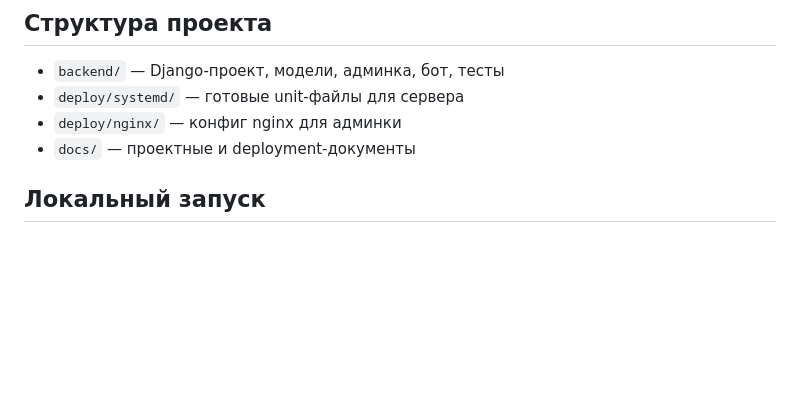
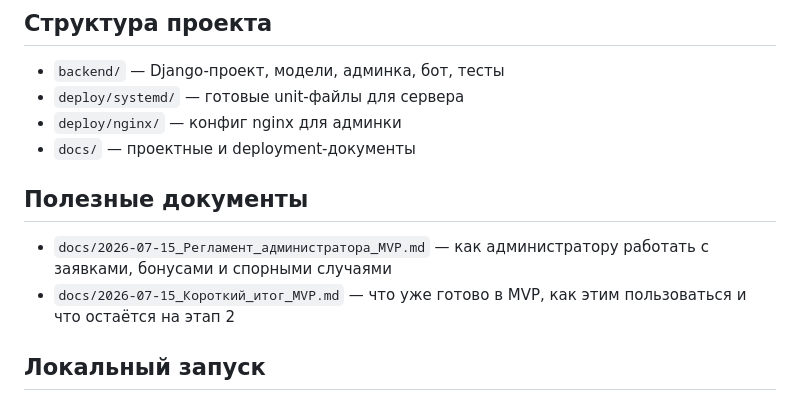
Before and after one commit to slogotipomby1-del/sistema_loialnosti, a Markdown page: README.md, the part around the change. Drawn GitHub-style; blank space fills up the shorter version.

Commit message:
Добавить регламент администратора и итог по MVP

```diff
--- a/README.md
+++ b/README.md
@@ -38,6 +38,11 @@
 - `deploy/systemd/` — готовые unit-файлы для сервера
 - `deploy/nginx/` — конфиг nginx для админки
 - `docs/` — проектные и deployment-документы
+
+## Полезные документы
+
+- `docs/2026-07-15_Регламент_администратора_MVP.md` — как администратору работать с заявками, бонусами и спорными случаями
+- `docs/2026-07-15_Короткий_итог_MVP.md` — что уже готово в MVP, как этим пользоваться и что остаётся на этап 2
 
 ## Локальный запуск
 
```
Also changed, not shown: docs/2026-07-15_Короткий_итог_MVP.md (added, +89 -0 lines), docs/2026-07-15_Регламент_администратора_MVP.md (added, +180 -0 lines).
